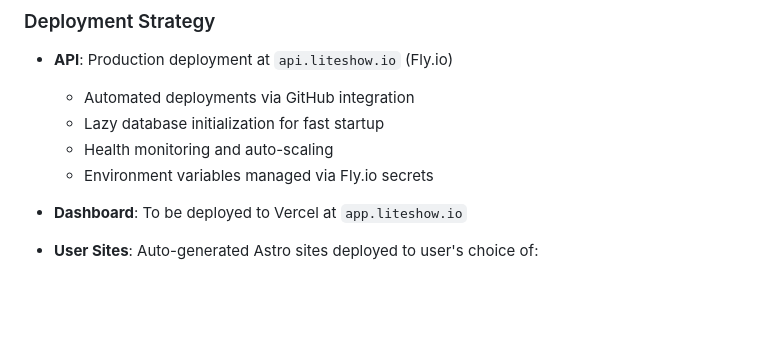
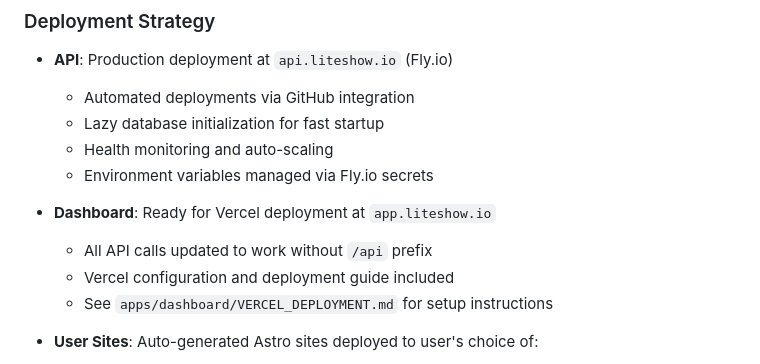
Before and after one commit to perryraskin/liteshow, a Markdown page: README.md, the part around the change. Rendered like a GitHub page; blank space fills up the shorter version.

Commit message:
docs: Update README with dashboard deployment status

```diff
--- a/README.md
+++ b/README.md
@@ -154,7 +154,10 @@ This is a monorepo containing:
   - Health monitoring and auto-scaling
   - Environment variables managed via Fly.io secrets
 
-- **Dashboard**: To be deployed to Vercel at `app.liteshow.io`
+- **Dashboard**: Ready for Vercel deployment at `app.liteshow.io`
+  - All API calls updated to work without `/api` prefix
+  - Vercel configuration and deployment guide included
+  - See `apps/dashboard/VERCEL_DEPLOYMENT.md` for setup instructions
 
 - **User Sites**: Auto-generated Astro sites deployed to user's choice of:
   - Netlify (recommended)
```
